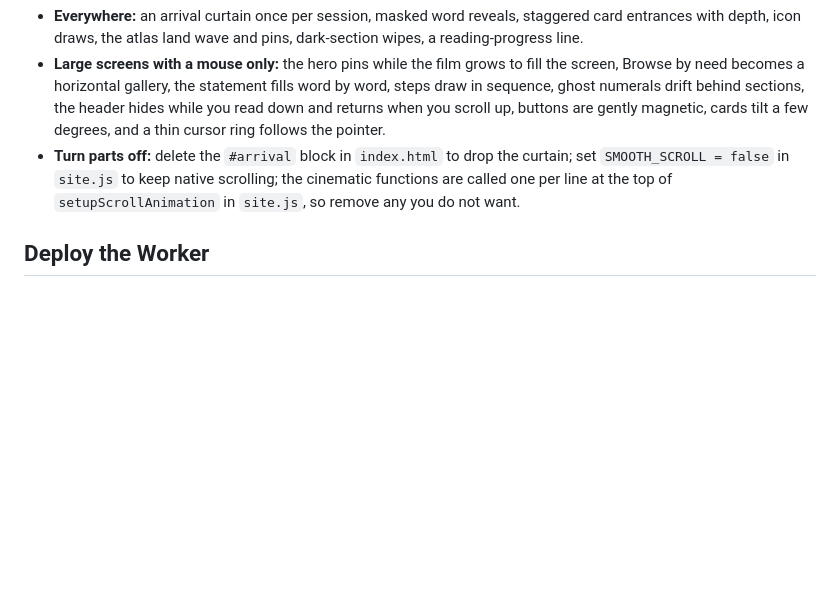
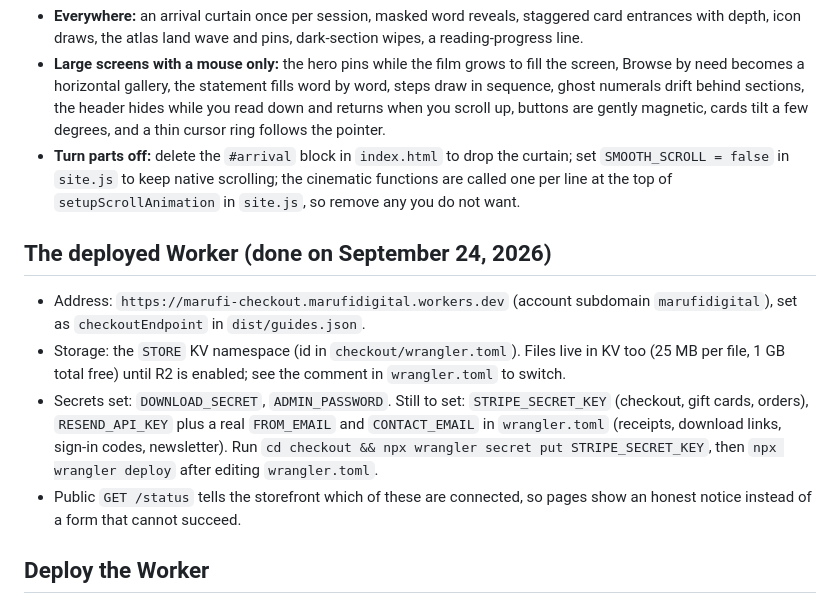
Before and after one commit to aliakrammarufi/guide-01, a Markdown page: README.md, the part around the change. GitHub-like rendering; blank space fills up the shorter version.

Commit message:
Document the deployed Worker and what is still to connect
Co-Authored-By: Claude Fable 5.1 <noreply@anthropic.com>

```diff
--- a/README.md
+++ b/README.md
@@ -160,6 +160,13 @@ The home page uses GSAP 3.15 with ScrollTrigger and Lenis smooth scrolling, load
 - **Large screens with a mouse only:** the hero pins while the film grows to fill the screen, Browse by need becomes a horizontal gallery, the statement fills word by word, steps draw in sequence, ghost numerals drift behind sections, the header hides while you read down and returns when you scroll up, buttons are gently magnetic, cards tilt a few degrees, and a thin cursor ring follows the pointer.
 - **Turn parts off:** delete the `#arrival` block in `index.html` to drop the curtain; set `SMOOTH_SCROLL = false` in `site.js` to keep native scrolling; the cinematic functions are called one per line at the top of `setupScrollAnimation` in `site.js`, so remove any you do not want.
 
+## The deployed Worker (done on September 24, 2026)
+
+- Address: `https://marufi-checkout.marufidigital.workers.dev` (account subdomain `marufidigital`), set as `checkoutEndpoint` in `dist/guides.json`.
+- Storage: the `STORE` KV namespace (id in `checkout/wrangler.toml`). Files live in KV too (25 MB per file, 1 GB total free) until R2 is enabled; see the comment in `wrangler.toml` to switch.
+- Secrets set: `DOWNLOAD_SECRET`, `ADMIN_PASSWORD`. Still to set: `STRIPE_SECRET_KEY` (checkout, gift cards, orders), `RESEND_API_KEY` plus a real `FROM_EMAIL` and `CONTACT_EMAIL` in `wrangler.toml` (receipts, download links, sign-in codes, newsletter). Run `cd checkout && npx wrangler secret put STRIPE_SECRET_KEY`, then `npx wrangler deploy` after editing `wrangler.toml`.
+- Public `GET /status` tells the storefront which of these are connected, so pages show an honest notice instead of a form that cannot succeed.
+
 ## Deploy the Worker
 
 1. `npm i -g wrangler`, then `wrangler login`.
```
